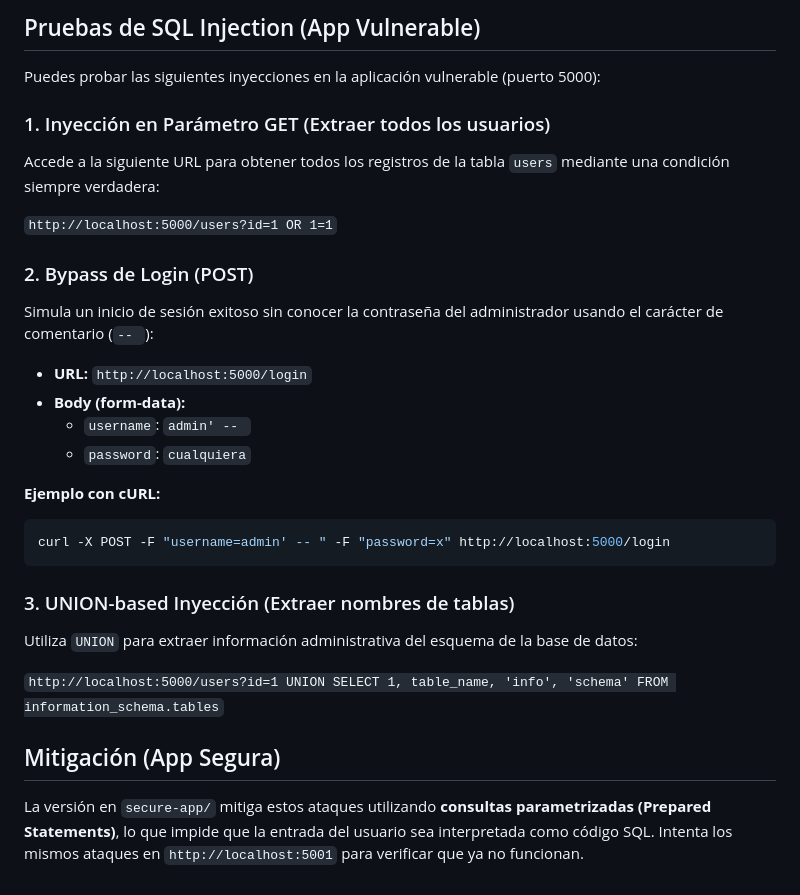
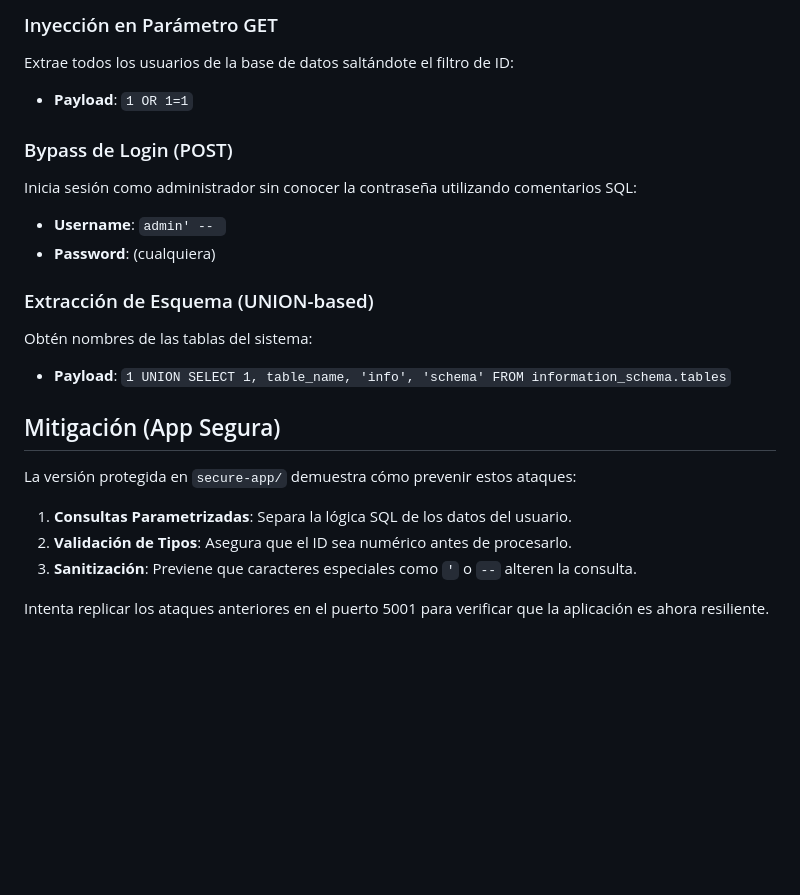
Before and after one commit to mortasoft/asignacion3_Ricardo_Chinchilla, a Markdown page: asignacion-sqli/README.md, the part around the change printed below. GitHub-like rendering; blank space fills up the shorter version.

````diff
--- a/asignacion-sqli/README.md
+++ b/asignacion-sqli/README.md
@@ -31,30 +46,21 @@ Aplicación disponible en: `http://localhost:5001`
 
-## Pruebas de SQL Injection (App Vulnerable)
+### Inyección en Parámetro GET
+Extrae todos los usuarios de la base de datos saltándote el filtro de ID:
+- **Payload**: `1 OR 1=1`
 
-Puedes probar las siguientes inyecciones en la aplicación vulnerable (puerto 5000):
+### Bypass de Login (POST)
+Inicia sesión como administrador sin conocer la contraseña utilizando comentarios SQL:
+- **Username**: `admin' -- `
+- **Password**: (cualquiera)
 
-### 1. Inyección en Parámetro GET (Extraer todos los usuarios)
-Accede a la siguiente URL para obtener todos los registros de la tabla `users` mediante una condición siempre verdadera:
-
-`http://localhost:5000/users?id=1 OR 1=1`
-
-### 2. Bypass de Login (POST)
-Simula un inicio de sesión exitoso sin conocer la contraseña del administrador usando el carácter de comentario (`-- `):
-
-- **URL:** `http://localhost:5000/login`
-- **Body (form-data):**
-  - `username`: `admin' -- `
-  - `password`: `cualquiera`
-
-**Ejemplo con cURL:**
-```bash
-curl -X POST -F "username=admin' -- " -F "password=x" http://localhost:5000/login
-```
-
-### 3. UNION-based Inyección (Extraer nombres de tablas)
-Utiliza `UNION` para extraer información administrativa del esquema de la base de datos:
-
-`http://localhost:5000/users?id=1 UNION SELECT 1, table_name, 'info', 'schema' FROM information_schema.tables`
+### Extracción de Esquema (UNION-based)
+Obtén nombres de las tablas del sistema:
+- **Payload**: `1 UNION SELECT 1, table_name, 'info', 'schema' FROM information_schema.tables`
 
 ## Mitigación (App Segura)
-La versión en `secure-app/` mitiga estos ataques utilizando **consultas parametrizadas (Prepared Statements)**, lo que impide que la entrada del usuario sea interpretada como código SQL. Intenta los mismos ataques en `http://localhost:5001` para verificar que ya no funcionan.
+La versión protegida en `secure-app/` demuestra cómo prevenir estos ataques:
+1.  **Consultas Parametrizadas**: Separa la lógica SQL de los datos del usuario.
+2.  **Validación de Tipos**: Asegura que el ID sea numérico antes de procesarlo.
+3.  **Sanitización**: Previene que caracteres especiales como `'` o `--` alteren la consulta.
+
+Intenta replicar los ataques anteriores en el puerto 5001 para verificar que la aplicación es ahora resiliente.
````
Also changed, not shown: other parts of asignacion-sqli/README.md (+31 -16 lines), asignacion-sqli/screenshots/secure_dashboard.png (added), asignacion-sqli/screenshots/vulnerable_dashboard.png (added), 6 other files.
